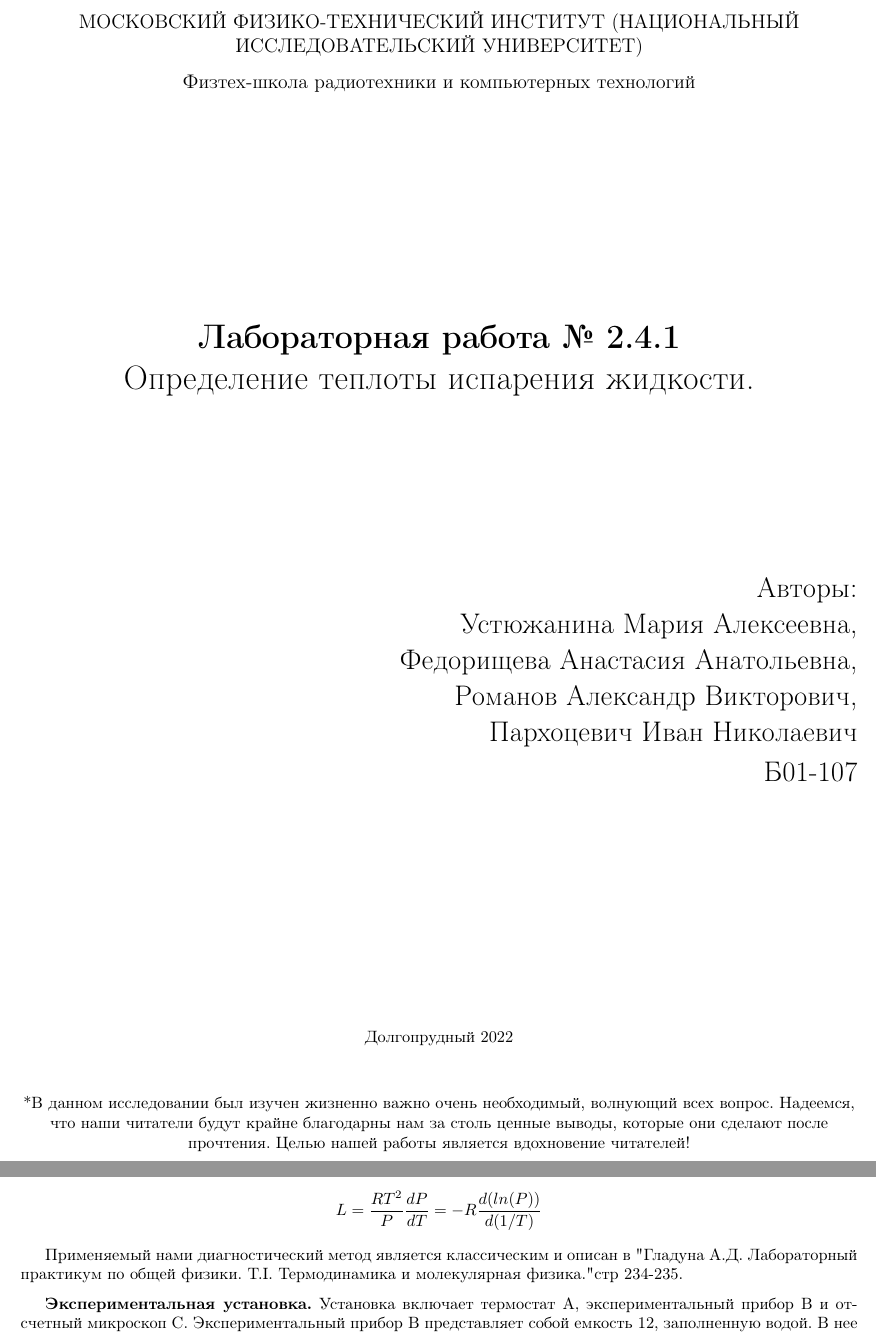
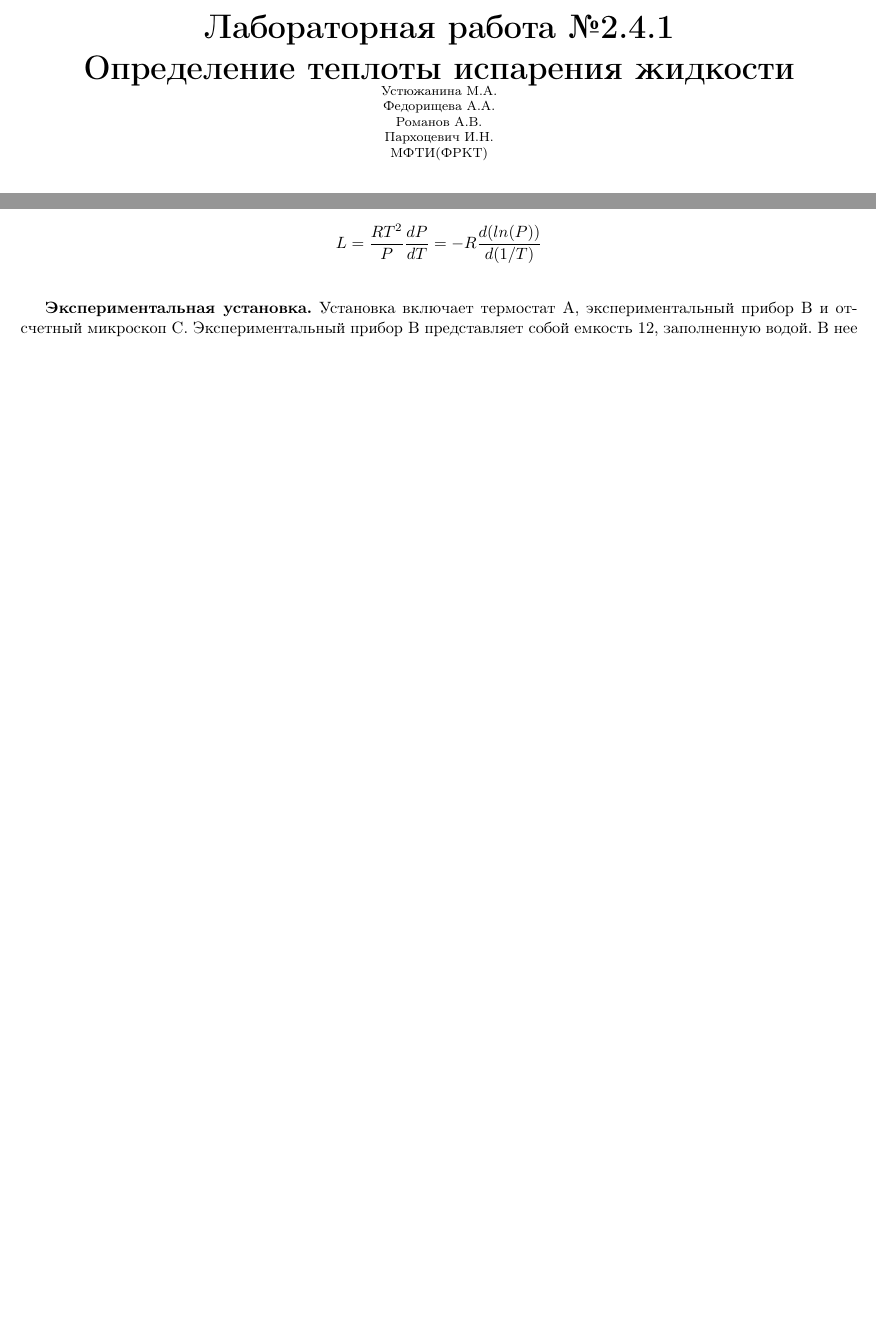
Before and after one commit to ajlekcahdp4/lab_2-4-1, a LaTeX document (Laba-2.4.1.tex): two parts of pages 1 and 3 of 8 before the commit and two parts of pages 1 and 2 of 7 after it, joined at a grey line, cut at the place of the change, the shorter picture padded with empty space. Compiled offline with pdfLaTeX.

Commit message:
delete titlepage

```diff
--- a/Laba-2.4.1.tex
+++ b/Laba-2.4.1.tex
@@ -40,46 +40,13 @@
 
 \begin{document}
 
-\begin{titlepage}
-	\begin{center}
-		{\large МОСКОВСКИЙ ФИЗИКО-ТЕХНИЧЕСКИЙ ИНСТИТУТ (НАЦИОНАЛЬНЫЙ ИССЛЕДОВАТЕЛЬСКИЙ УНИВЕРСИТЕТ)}
-	\end{center}
-	\begin{center}
-		{\large Физтех-школа радиотехники и компьютерных технологий}
-	\end{center}
-
-
-	\vspace{4cm}
-	{\huge
-		\begin{center}
-			{\bf Лабораторная работа № 2.4.1}\\
-			 Определение теплоты испарения жидкости.
-		\end{center}
-	}
-	\vspace{3cm}
-	\begin{flushright}
-		{\LARGE Авторы:\\ Устюжанина Мария Алексеевна,
-
-		Федорищева Анастасия Анатольевна,
-
-		Романов Александр Викторович,
-
-		Пархоцевич Иван Николаевич\\
-			\vspace{0.3cm}
-			Б01-107}
-	\end{flushright}
-	\vspace{4.5 cm}
-	\begin{center}
-		Долгопрудный 2022
-
-	\vspace{1 cm}
-
-		 *В данном исследовании был изучен жизненно важно очень необходимый, волнующий всех вопрос.
-		 Надеемся, что наши читатели будут крайне благодарны нам за столь ценные выводы, которые они сделают
-		 после прочтения. Целью нашей работы является вдохновение читателей!
-
-	\end{center}
-\end{titlepage}
+\begin{center}
+	\huge
+	\textbf{Лабораторная работа №2.4.1\\Определение теплоты испарения жидкости\\}
+	\footnotesize
+	Устюжанина М.А.\\Федорищева А.А.\\Романов А.В.\\Пархоцевич И.Н.\\
+	МФТИ(ФРКТ)
+\end{center}
 
 \section{Введение}
 
@@ -158,14 +125,6 @@
 
 В итоге для удельной теплоты испарения:
 \[L = \frac{RT^2}{P}\frac{dP}{dT} = -R\frac{d(ln(P))}{d(1/T)}\]
-
-
-
-Применяемый нами диагностический метод является классическим и описан в "Гладуна A.Д. Лабораторный практикум
-по общей физики. Т.I. Термодинамика и молекулярная физика." стр 234-235.
-
-
-
 \medskip
 
 \textbf{Экспериментальная установка.}
```
Also changed, not shown: Laba-2.4.1.pdf.
